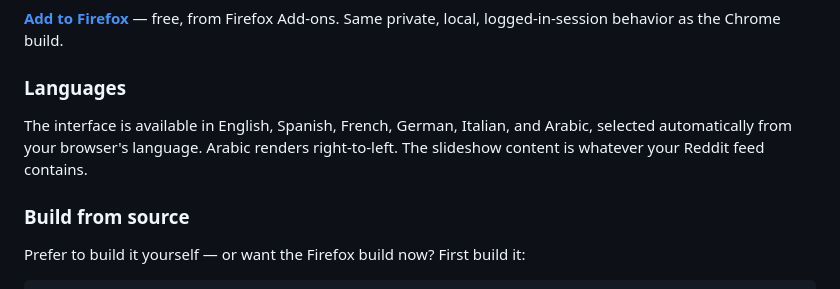
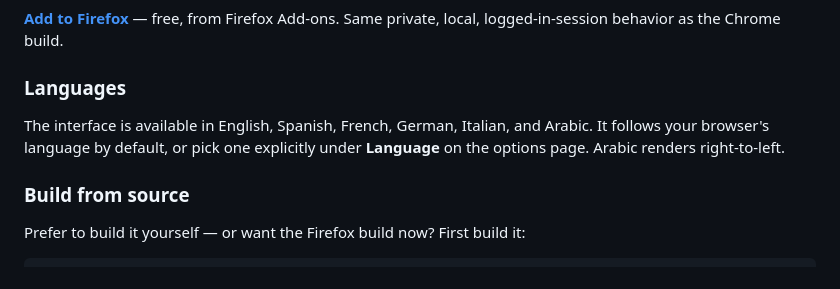
Before and after one commit to Rio517/reddit-slideshow, a Markdown page: README.md, the part around the change. GitHub-like rendering.

Commit message:
docs: language picker — note in README, real-browser flag [skip ci]
Co-Authored-By: Claude Opus 4.8 (1M context) <noreply@anthropic.com>

```diff
--- a/README.md
+++ b/README.md
@@ -72,8 +72,8 @@ as the Chrome build.
 ### Languages
 
 The interface is available in English, Spanish, French, German, Italian, and
-Arabic, selected automatically from your browser's language. Arabic renders
-right-to-left. The slideshow content is whatever your Reddit feed contains.
+Arabic. It follows your browser's language by default, or pick one explicitly
+under **Language** on the options page. Arabic renders right-to-left.
 
 ### Build from source
 
```
Also changed, not shown: NEXT_STEP.md (+6 -8 lines).
